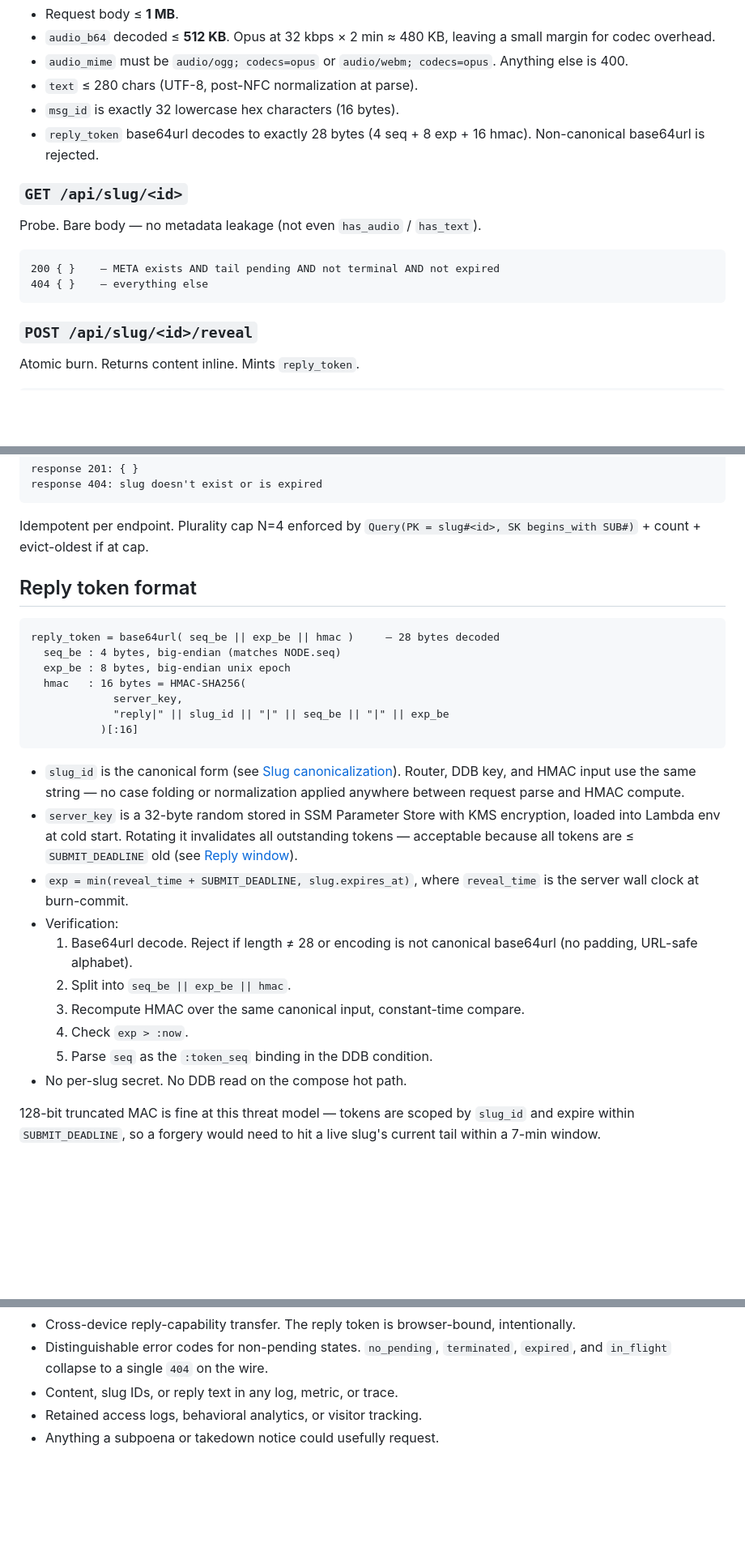
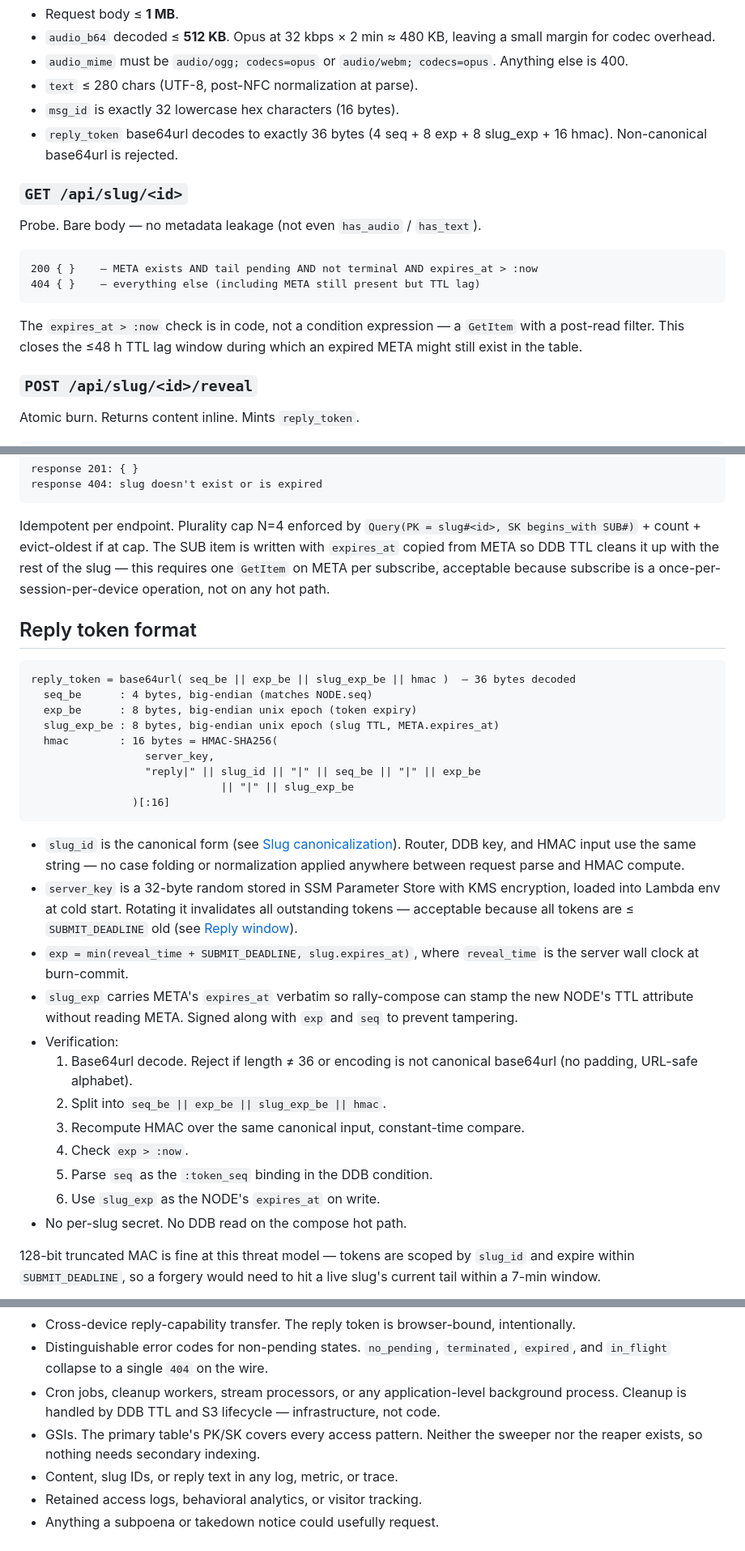
Before and after one commit to kimjune01/confession.website, a Markdown page: SPEC.md, 3 parts joined by grey strips. Shown at 81% size. Rendered like a GitHub page; blank space fills up the shorter version.

````diff
--- a/SPEC.md
+++ b/SPEC.md
@@ -205,8 +202,9 @@ free), never on the wire.
   `audio/webm; codecs=opus`. Anything else is 400.
 - `text` ≤ 280 chars (UTF-8, post-NFC normalization at parse).
 - `msg_id` is exactly 32 lowercase hex characters (16 bytes).
-- `reply_token` base64url decodes to exactly 28 bytes
-  (4 seq + 8 exp + 16 hmac). Non-canonical base64url is rejected.
+- `reply_token` base64url decodes to exactly 36 bytes
+  (4 seq + 8 exp + 8 slug_exp + 16 hmac). Non-canonical base64url
+  is rejected.
 
 ### `GET /api/slug/<id>`
 
@@ -214,9 +212,14 @@ Probe. Bare body — no metadata leakage (not even `has_audio` /
 `has_text`).
 
 ```
-200 { }    — META exists AND tail pending AND not terminal AND not expired
-404 { }    — everything else
+200 { }    — META exists AND tail pending AND not terminal AND expires_at > :now
+404 { }    — everything else (including META still present but TTL lag)
 ```
+
+The `expires_at > :now` check is in code, not a condition
+expression — a `GetItem` with a post-read filter. This closes the
+≤48 h TTL lag window during which an expired META might still exist
+in the table.
 
 ### `POST /api/slug/<id>/reveal`
 
@@ -382,18 +394,24 @@ response 404: slug doesn't exist or is expired
 
 Idempotent per endpoint. Plurality cap N=4 enforced by
 `Query(PK = slug#<id>, SK begins_with SUB#)` + count + evict-oldest
-if at cap.
+if at cap. The SUB item is written with `expires_at` copied from
+META so DDB TTL cleans it up with the rest of the slug — this
+requires one `GetItem` on META per subscribe, acceptable because
+subscribe is a once-per-session-per-device operation, not on any
+hot path.
 
 ## Reply token format
 
 ```
-reply_token = base64url( seq_be || exp_be || hmac )     — 28 bytes decoded
-  seq_be : 4 bytes, big-endian (matches NODE.seq)
-  exp_be : 8 bytes, big-endian unix epoch
-  hmac   : 16 bytes = HMAC-SHA256(
-             server_key,
-             "reply|" || slug_id || "|" || seq_be || "|" || exp_be
-           )[:16]
+reply_token = base64url( seq_be || exp_be || slug_exp_be || hmac )  — 36 bytes decoded
+  seq_be      : 4 bytes, big-endian (matches NODE.seq)
+  exp_be      : 8 bytes, big-endian unix epoch (token expiry)
+  slug_exp_be : 8 bytes, big-endian unix epoch (slug TTL, META.expires_at)
+  hmac        : 16 bytes = HMAC-SHA256(
+                  server_key,
+                  "reply|" || slug_id || "|" || seq_be || "|" || exp_be
+                              || "|" || slug_exp_be
+                )[:16]
 ```
 
 - `slug_id` is the canonical form (see
@@ -408,14 +426,18 @@ reply_token = base64url( seq_be || exp_be || hmac )     — 28 bytes decoded
   [Reply window](#reply-window--time-spans)).
 - `exp = min(reveal_time + SUBMIT_DEADLINE, slug.expires_at)`, where
   `reveal_time` is the server wall clock at burn-commit.
+- `slug_exp` carries META's `expires_at` verbatim so rally-compose
+  can stamp the new NODE's TTL attribute without reading META.
+  Signed along with `exp` and `seq` to prevent tampering.
 - Verification:
-  1. Base64url decode. Reject if length ≠ 28 or encoding is not
+  1. Base64url decode. Reject if length ≠ 36 or encoding is not
      canonical base64url (no padding, URL-safe alphabet).
-  2. Split into `seq_be || exp_be || hmac`.
+  2. Split into `seq_be || exp_be || slug_exp_be || hmac`.
   3. Recompute HMAC over the same canonical input, constant-time
      compare.
   4. Check `exp > :now`.
   5. Parse `seq` as the `:token_seq` binding in the DDB condition.
+  6. Use `slug_exp` as the NODE's `expires_at` on write.
 - No per-slug secret. No DDB read on the compose hot path.
 
 128-bit truncated MAC is fine at this threat model — tokens are
@@ -691,6 +724,12 @@ auto-collapses to 404. `reply_capability` is cleared. Turn lost.
 - Distinguishable error codes for non-pending states. `no_pending`,
   `terminated`, `expired`, and `in_flight` collapse to a single
   `404` on the wire.
+- Cron jobs, cleanup workers, stream processors, or any
+  application-level background process. Cleanup is handled by DDB
+  TTL and S3 lifecycle — infrastructure, not code.
+- GSIs. The primary table's PK/SK covers every access pattern.
+  Neither the sweeper nor the reaper exists, so nothing needs
+  secondary indexing.
 - Content, slug IDs, or reply text in any log, metric, or trace.
 - Retained access logs, behavioral analytics, or visitor tracking.
 - Anything a subpoena or takedown notice could usefully request.
````
Also changed, not shown: other parts of SPEC.md (+92 -75 lines), DESIGN.md (+13 -0 lines).
